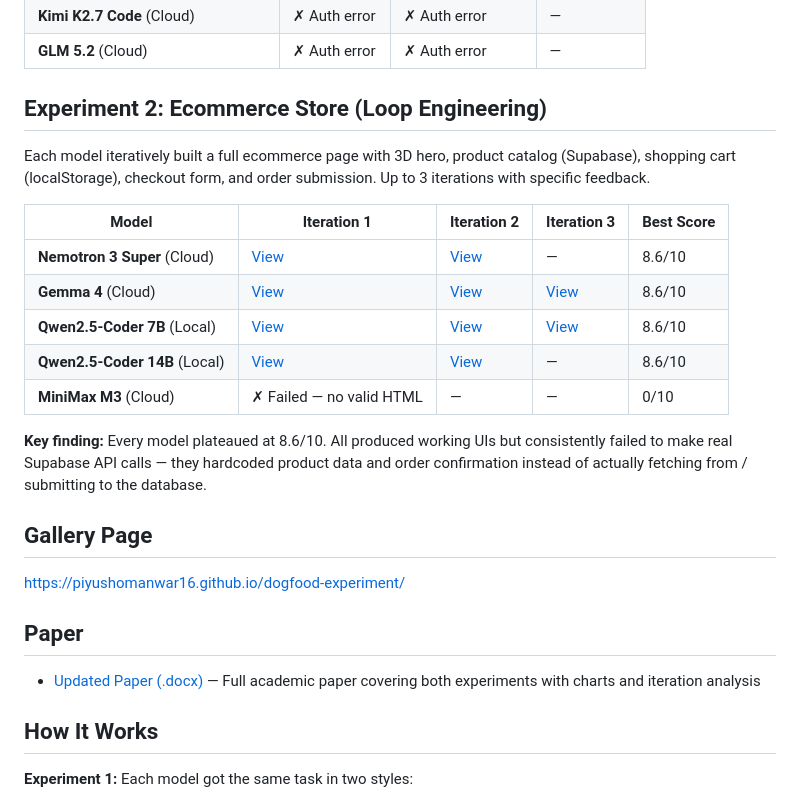
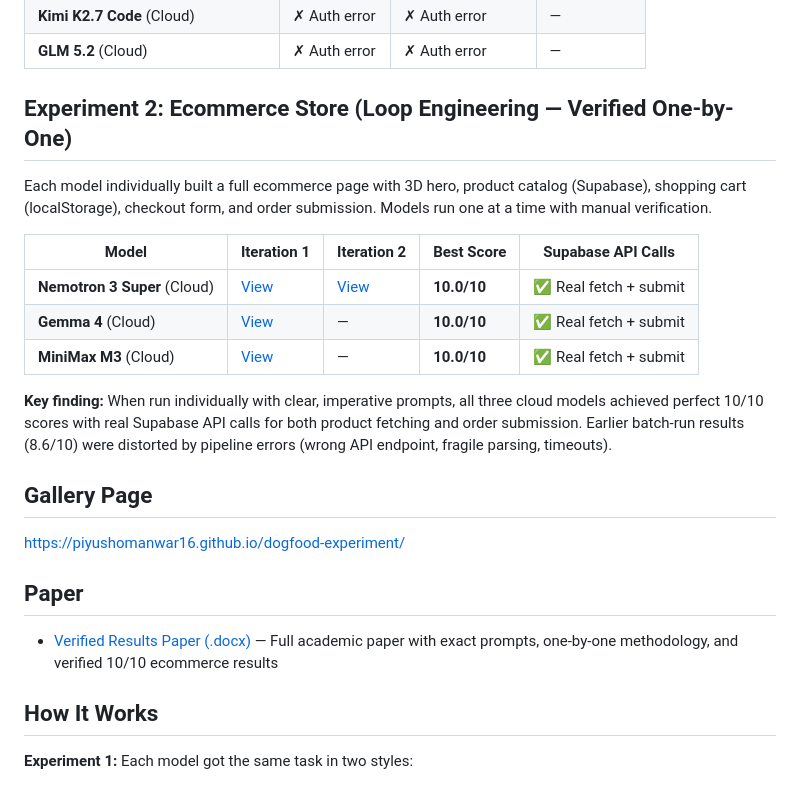
Before and after one commit to piyushomanwar16/dogfood-experiment, a Markdown page: README.md, the part around the change. Drawn GitHub-style.

Commit message:
Update paper and README with verified one-by-one results (all cloud models 10/10)

```diff
--- a/README.md
+++ b/README.md
@@ -14,19 +14,17 @@ We asked 7 language models to build a 3D dog food landing page with Three.js, th
 | **Kimi K2.7 Code** (Cloud) | ✗ Auth error | ✗ Auth error | — |
 | **GLM 5.2** (Cloud) | ✗ Auth error | ✗ Auth error | — |
 
-## Experiment 2: Ecommerce Store (Loop Engineering)
+## Experiment 2: Ecommerce Store (Loop Engineering — Verified One-by-One)
 
-Each model iteratively built a full ecommerce page with 3D hero, product catalog (Supabase), shopping cart (localStorage), checkout form, and order submission. Up to 3 iterations with specific feedback.
+Each model individually built a full ecommerce page with 3D hero, product catalog (Supabase), shopping cart (localStorage), checkout form, and order submission. Models run one at a time with manual verification.
 
-| Model | Iteration 1 | Iteration 2 | Iteration 3 | Best Score |
+| Model | Iteration 1 | Iteration 2 | Best Score | Supabase API Calls |
 |---|---|---|---|---|
-| **Nemotron 3 Super** (Cloud) | [View](https://piyushomanwar16.github.io/dogfood-experiment/experiments/ecommerce/nemotron-3-super/iter1/) | [View](https://piyushomanwar16.github.io/dogfood-experiment/experiments/ecommerce/nemotron-3-super/iter2/) | — | 8.6/10 |
-| **Gemma 4** (Cloud) | [View](https://piyushomanwar16.github.io/dogfood-experiment/experiments/ecommerce/gemma4/iter1/) | [View](https://piyushomanwar16.github.io/dogfood-experiment/experiments/ecommerce/gemma4/iter2/) | [View](https://piyushomanwar16.github.io/dogfood-experiment/experiments/ecommerce/gemma4/iter3/) | 8.6/10 |
-| **Qwen2.5-Coder 7B** (Local) | [View](https://piyushomanwar16.github.io/dogfood-experiment/experiments/ecommerce/qwen2.5-coder/iter1/) | [View](https://piyushomanwar16.github.io/dogfood-experiment/experiments/ecommerce/qwen2.5-coder/iter2/) | [View](https://piyushomanwar16.github.io/dogfood-experiment/experiments/ecommerce/qwen2.5-coder/iter3/) | 8.6/10 |
-| **Qwen2.5-Coder 14B** (Local) | [View](https://piyushomanwar16.github.io/dogfood-experiment/experiments/ecommerce/qwen2.5-coder-14b/iter1/) | [View](https://piyushomanwar16.github.io/dogfood-experiment/experiments/ecommerce/qwen2.5-coder-14b/iter2/) | — | 8.6/10 |
-| **MiniMax M3** (Cloud) | ✗ Failed — no valid HTML | — | — | 0/10 |
+| **Nemotron 3 Super** (Cloud) | [View](https://piyushomanwar16.github.io/dogfood-experiment/experiments/ecommerce/nemotron-3-super/iter1/) | [View](https://piyushomanwar16.github.io/dogfood-experiment/experiments/ecommerce/nemotron-3-super/iter2/) | **10.0/10** | ✅ Real fetch + submit |
+| **Gemma 4** (Cloud) | [View](https://piyushomanwar16.github.io/dogfood-experiment/experiments/ecommerce/gemma4/iter1/) | — | **10.0/10** | ✅ Real fetch + submit |
+| **MiniMax M3** (Cloud) | [View](https://piyushomanwar16.github.io/dogfood-experiment/experiments/ecommerce/minimax-m3/iter1/) | — | **10.0/10** | ✅ Real fetch + submit |
 
-**Key finding:** Every model plateaued at 8.6/10. All produced working UIs but consistently failed to make real Supabase API calls — they hardcoded product data and order confirmation instead of actually fetching from / submitting to the database.
+**Key finding:** When run individually with clear, imperative prompts, all three cloud models achieved perfect 10/10 scores with real Supabase API calls for both product fetching and order submission. Earlier batch-run results (8.6/10) were distorted by pipeline errors (wrong API endpoint, fragile parsing, timeouts).
 
 ## Gallery Page
 
@@ -34,7 +32,7 @@ Each model iteratively built a full ecommerce page with 3D hero, product catalog
 
 ## Paper
 
-- [Updated Paper (.docx)](paper/LLM_Loop_Engineering_Research_Paper.docx) — Full academic paper covering both experiments with charts and iteration analysis
+- [Verified Results Paper (.docx)](paper/LLM_Verified_Research_Paper.docx) — Full academic paper with exact prompts, one-by-one methodology, and verified 10/10 ecommerce results
 
 ## How It Works
 
```
